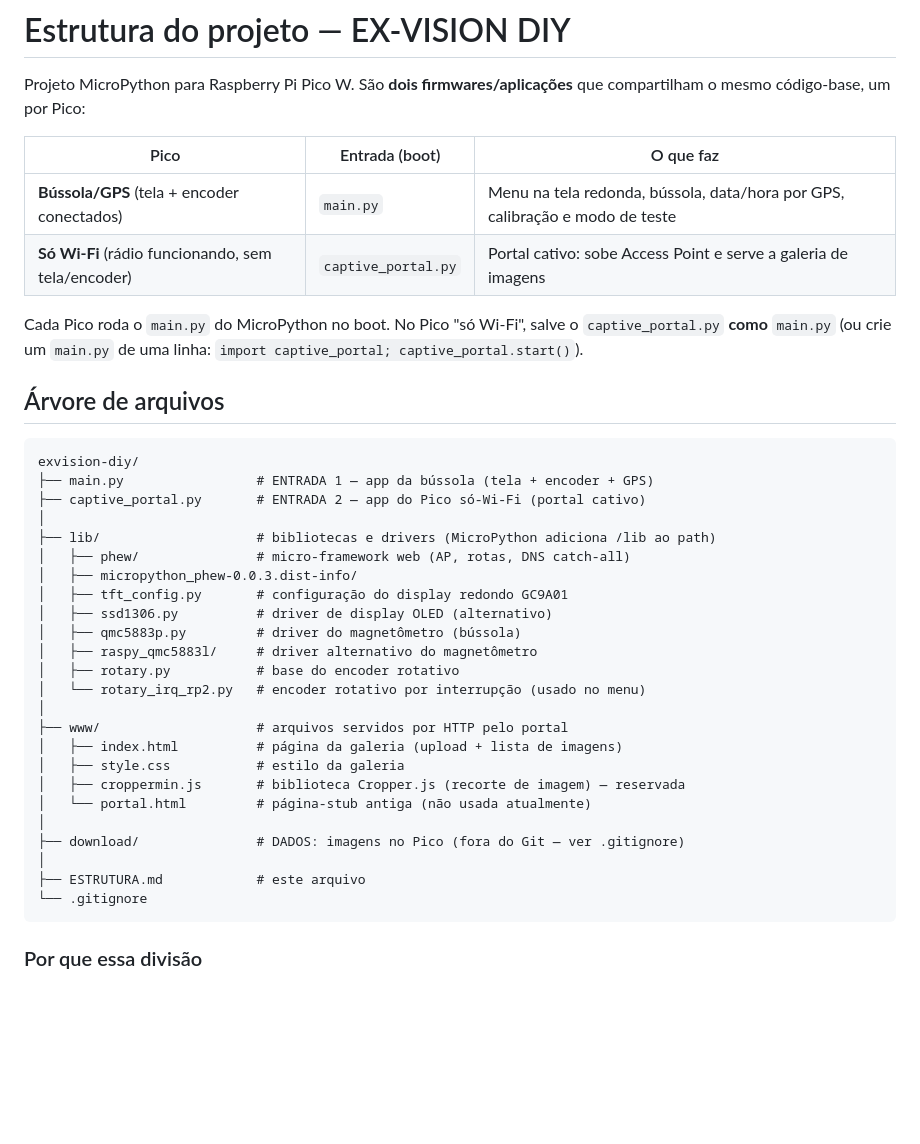
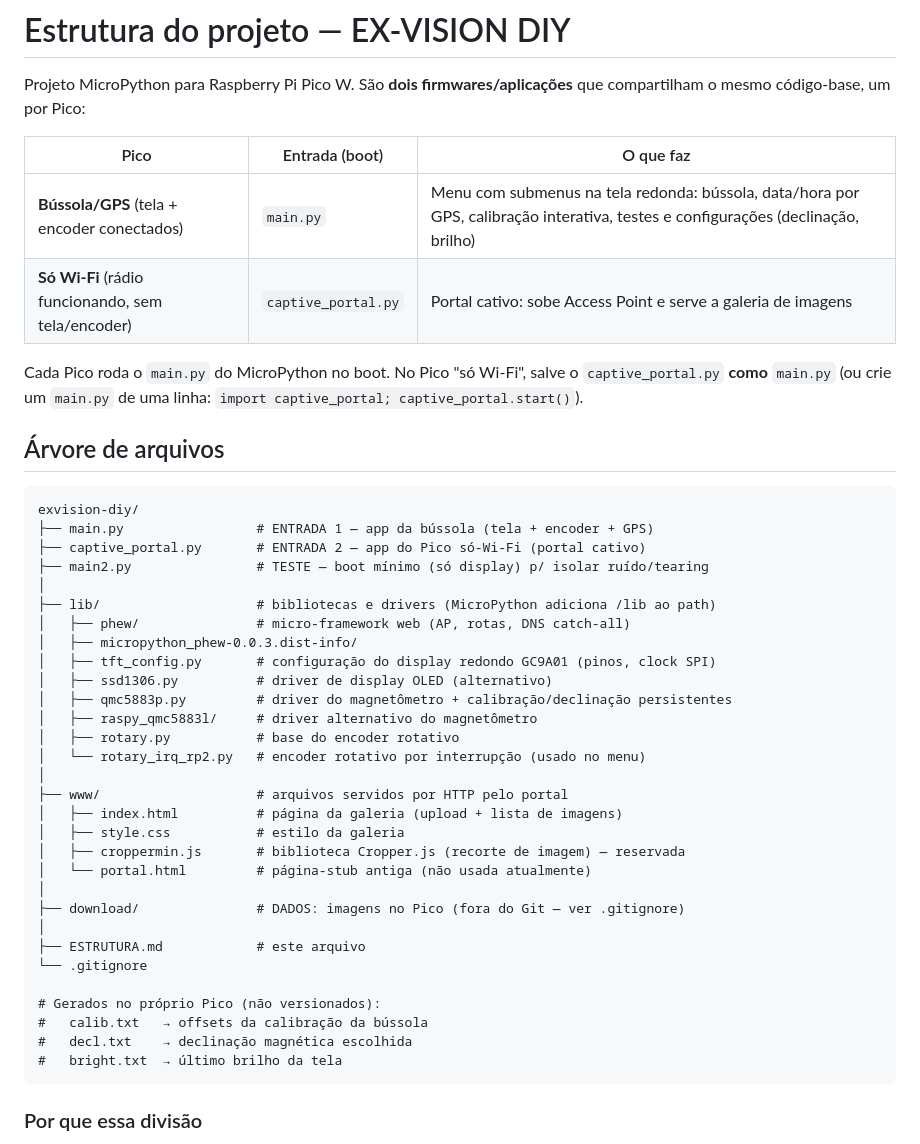
Before and after one commit to Ryan-auchi/exvision-diy, a Markdown page: ESTRUTURA.md, the part around one of its changes. Rendered like a GitHub page; blank space fills up the shorter version.

````diff
--- a/ESTRUTURA.md
+++ b/ESTRUTURA.md
@@ -5,7 +5,7 @@ que compartilham o mesmo código-base, um por Pico:
 
 | Pico | Entrada (boot) | O que faz |
 |------|----------------|-----------|
-| **Bússola/GPS** (tela + encoder conectados) | `main.py` | Menu na tela redonda, bússola, data/hora por GPS, calibração e modo de teste |
+| **Bússola/GPS** (tela + encoder conectados) | `main.py` | Menu com submenus na tela redonda: bússola, data/hora por GPS, calibração interativa, testes e configurações (declinação, brilho) |
 | **Só Wi-Fi** (rádio funcionando, sem tela/encoder) | `captive_portal.py` | Portal cativo: sobe Access Point e serve a galeria de imagens |
 
 Cada Pico roda o `main.py` do MicroPython no boot. No Pico "só Wi-Fi", salve o
@@ -18,13 +18,14 @@ Cada Pico roda o `main.py` do MicroPython no boot. No Pico "só Wi-Fi", salve o
 exvision-diy/
 ├── main.py                 # ENTRADA 1 — app da bússola (tela + encoder + GPS)
 ├── captive_portal.py       # ENTRADA 2 — app do Pico só-Wi-Fi (portal cativo)
+├── main2.py                # TESTE — boot mínimo (só display) p/ isolar ruído/tearing
 │
 ├── lib/                    # bibliotecas e drivers (MicroPython adiciona /lib ao path)
 │   ├── phew/               # micro-framework web (AP, rotas, DNS catch-all)
 │   ├── micropython_phew-0.0.3.dist-info/
-│   ├── tft_config.py       # configuração do display redondo GC9A01
+│   ├── tft_config.py       # configuração do display redondo GC9A01 (pinos, clock SPI)
 │   ├── ssd1306.py          # driver de display OLED (alternativo)
-│   ├── qmc5883p.py         # driver do magnetômetro (bússola)
+│   ├── qmc5883p.py         # driver do magnetômetro + calibração/declinação persistentes
 │   ├── raspy_qmc5883l/     # driver alternativo do magnetômetro
 │   ├── rotary.py           # base do encoder rotativo
 │   └── rotary_irq_rp2.py   # encoder rotativo por interrupção (usado no menu)
@@ -39,6 +40,11 @@ exvision-diy/
 │
 ├── ESTRUTURA.md            # este arquivo
 └── .gitignore
+
+# Gerados no próprio Pico (não versionados):
+#   calib.txt   → offsets da calibração da bússola
+#   decl.txt    → declinação magnética escolhida
+#   bright.txt  → último brilho da tela
 ```
 
 ### Por que essa divisão
````
Also changed, not shown: other parts of ESTRUTURA.md (+51 -11 lines).
